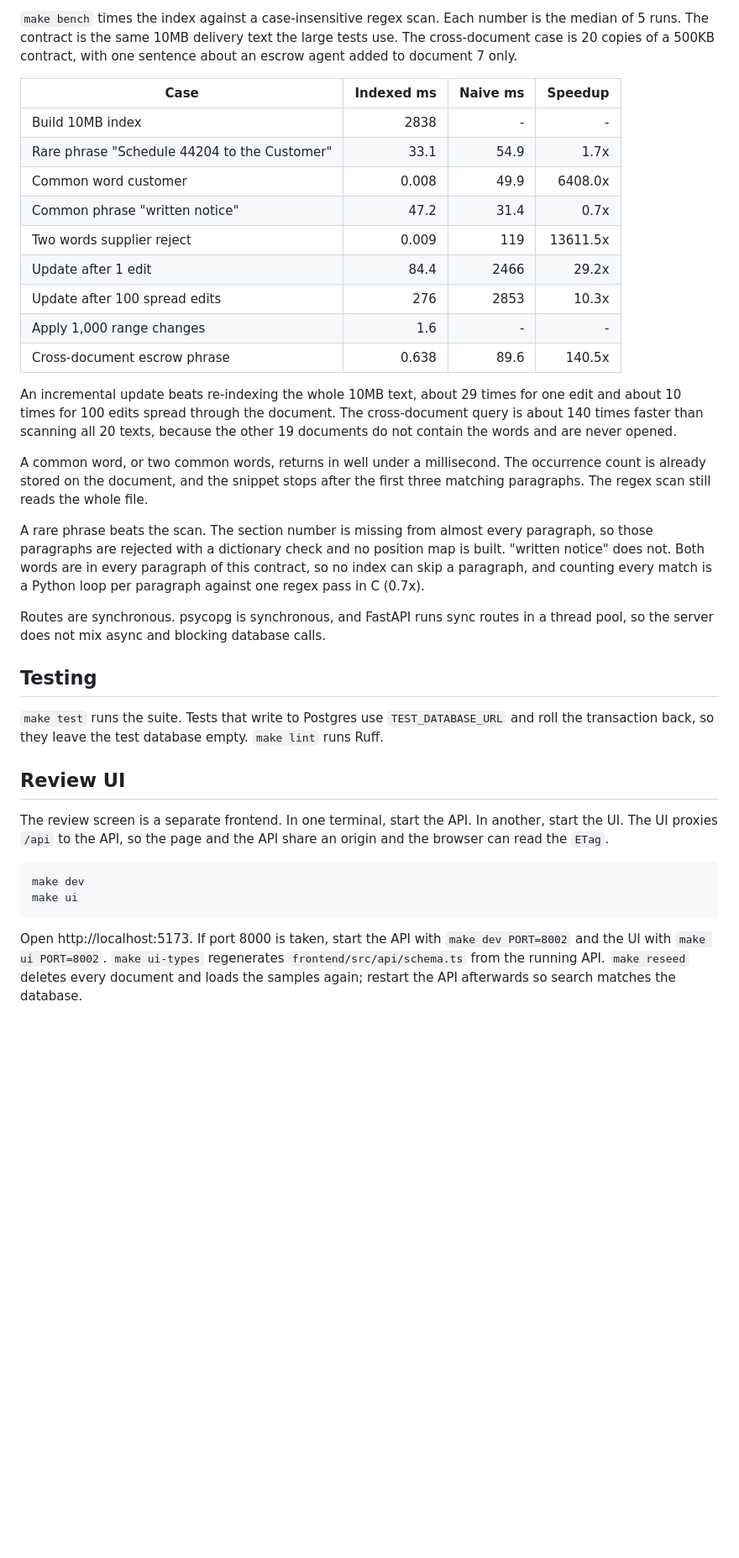
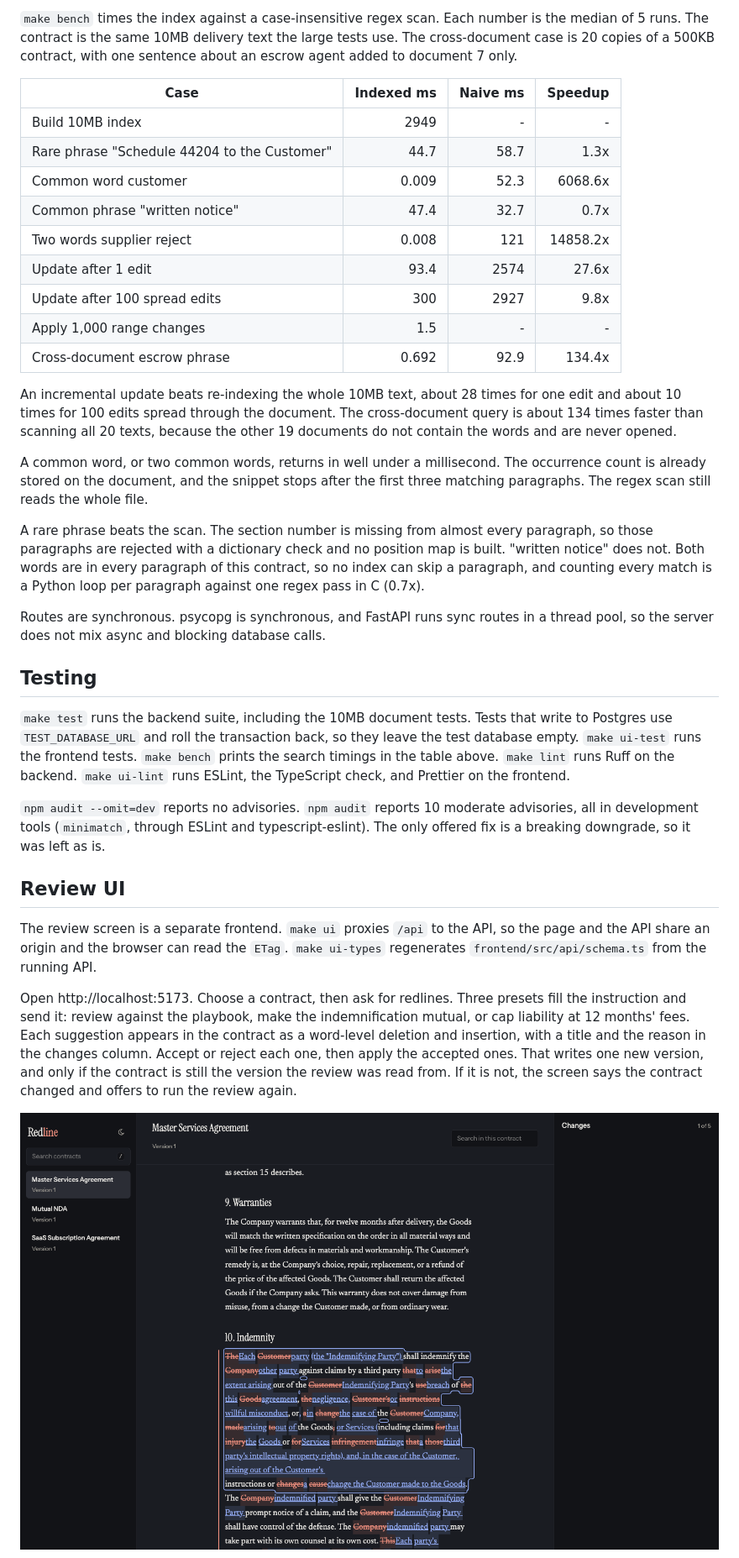
Before and after one commit to melaniewilsxn/redline, a Markdown page: README.md, the part around one of its changes. Shown at 84% size. GitHub-like rendering; pictures changed too: docs/screenshots/review_dark.png (added); blank space fills up the shorter version.

Commit message:
A reviewer could not follow one path from a clone to a working app.
Write the setup, the design notes, and the screenshots into the README.

Co-authored-by: Cursor <cursoragent@cursor.com>

````diff
--- a/README.md
+++ b/README.md
@@ -158,17 +242,17 @@ On this machine, a pytest run measured two 10MB cases. Applying 1,000 range chan
 
 | Case | Indexed ms | Naive ms | Speedup |
 | --- | ---: | ---: | ---: |
-| Build 10MB index | 2838 | - | - |
-| Rare phrase "Schedule 44204 to the Customer" | 33.1 | 54.9 | 1.7x |
-| Common word customer | 0.008 | 49.9 | 6408.0x |
-| Common phrase "written notice" | 47.2 | 31.4 | 0.7x |
-| Two words supplier reject | 0.009 | 119 | 13611.5x |
-| Update after 1 edit | 84.4 | 2466 | 29.2x |
-| Update after 100 spread edits | 276 | 2853 | 10.3x |
-| Apply 1,000 range changes | 1.6 | - | - |
-| Cross-document escrow phrase | 0.638 | 89.6 | 140.5x |
+| Build 10MB index | 2949 | - | - |
+| Rare phrase "Schedule 44204 to the Customer" | 44.7 | 58.7 | 1.3x |
+| Common word customer | 0.009 | 52.3 | 6068.6x |
+| Common phrase "written notice" | 47.4 | 32.7 | 0.7x |
+| Two words supplier reject | 0.008 | 121 | 14858.2x |
+| Update after 1 edit | 93.4 | 2574 | 27.6x |
+| Update after 100 spread edits | 300 | 2927 | 9.8x |
+| Apply 1,000 range changes | 1.5 | - | - |
+| Cross-document escrow phrase | 0.692 | 92.9 | 134.4x |
 
-An incremental update beats re-indexing the whole 10MB text, about 29 times for one edit and about 10 times for 100 edits spread through the document. The cross-document query is about 140 times faster than scanning all 20 texts, because the other 19 documents do not contain the words and are never opened.
+An incremental update beats re-indexing the whole 10MB text, about 28 times for one edit and about 10 times for 100 edits spread through the document. The cross-document query is about 134 times faster than scanning all 20 texts, because the other 19 documents do not contain the words and are never opened.
 
 A common word, or two common words, returns in well under a millisecond. The occurrence count is already stored on the document, and the snippet stops after the first three matching paragraphs. The regex scan still reads the whole file.
 
@@ -178,16 +262,15 @@ Routes are synchronous. psycopg is synchronous, and FastAPI runs sync routes in
 
 ## Testing
 
-`make test` runs the suite. Tests that write to Postgres use `TEST_DATABASE_URL` and roll the transaction back, so they leave the test database empty. `make lint` runs Ruff.
+`make test` runs the backend suite, including the 10MB document tests. Tests that write to Postgres use `TEST_DATABASE_URL` and roll the transaction back, so they leave the test database empty. `make ui-test` runs the frontend tests. `make bench` prints the search timings in the table above. `make lint` runs Ruff on the backend. `make ui-lint` runs ESLint, the TypeScript check, and Prettier on the frontend.
+
+`npm audit --omit=dev` reports no advisories. `npm audit` reports 10 moderate advisories, all in development tools (`minimatch`, through ESLint and typescript-eslint). The only offered fix is a breaking downgrade, so it was left as is.
 
 ## Review UI
 
-The review screen is a separate frontend. In one terminal, start the API. In another, start the UI. The UI proxies `/api` to the API, so the page and the API share an origin and the browser can read the `ETag`.
+The review screen is a separate frontend. `make ui` proxies `/api` to the API, so the page and the API share an origin and the browser can read the `ETag`. `make ui-types` regenerates `frontend/src/api/schema.ts` from the running API.
 
-```bash
-make dev
-make ui
-```
+Open http://localhost:5173. Choose a contract, then ask for redlines. Three presets fill the instruction and send it: review against the playbook, make the indemnification mutual, or cap liability at 12 months' fees. Each suggestion appears in the contract as a word-level deletion and insertion, with a title and the reason in the changes column. Accept or reject each one, then apply the accepted ones. That writes one new version, and only if the contract is still the version the review was read from. If it is not, the screen says the contract changed and offers to run the review again.
 
-Open http://localhost:5173. If port 8000 is taken, start the API with `make dev PORT=8002` and the UI with `make ui PORT=8002`. `make ui-types` regenerates `frontend/src/api/schema.ts` from the running API. `make reseed` deletes every document and loads the samples again; restart the API afterwards so search matches the database.
+![The same pending review in the dark theme](docs/screenshots/review_dark.png)
 
````
Also changed, not shown: other parts of README.md (+122 -32 lines), docs/plans/build-plan.md (+2 -1 lines), docs/plans/phase-6-polish-and-docs.md (added, +164 -0 lines), docs/screenshots/ai_suggestion.png (added), docs/screenshots/review_decided.png (added), docs/screenshots/review_light.png (added), docs/screenshots/search.png (added), docs/screenshots/search_jump.png (added).
